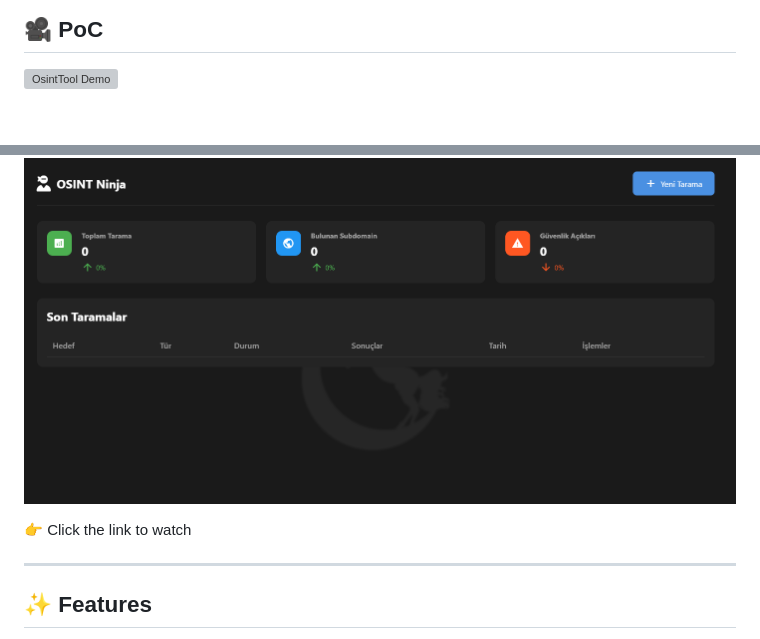
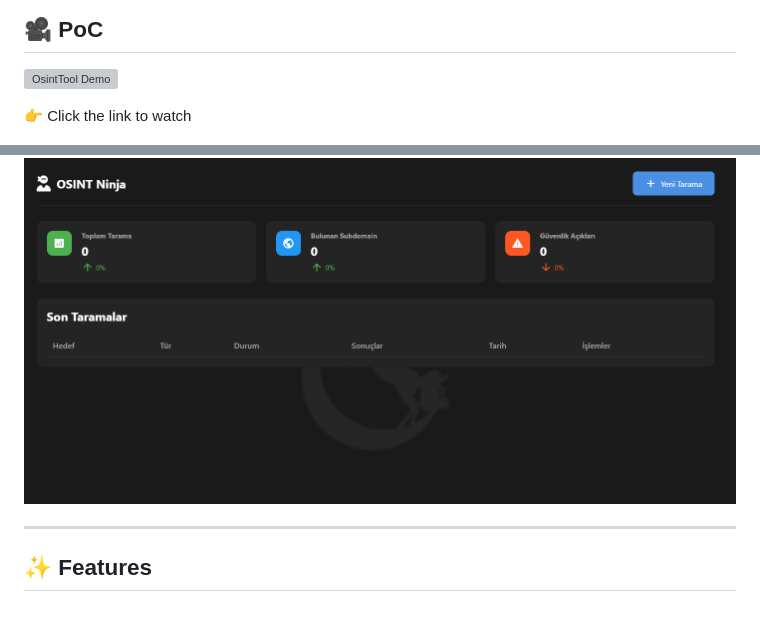
Before and after one commit to AbdusselamKarahan/OsintTool, a Markdown page: README.md, 2 parts joined by grey strips. Rendered like a GitHub page; blank space fills up the shorter version; grey boxes are pictures that could not be loaded.

Commit message:
added video link

```diff
--- a/README.md
+++ b/README.md
@@ -9,9 +9,9 @@ A powerful web reconnaissance tool that helps security researchers and penetrati
 
 [![OsintTool Demo](https://img.youtube.com/vi/o6gRTMPLvd4/0.jpg)](https://www.youtube.com/watch?v=o6gRTMPLvd4)
 
+👉 Click the link to watch
+
 ![OsintTool ScreenShot](static/ss.png)
-
-👉 Click the link to watch
 
 ---
 
```
